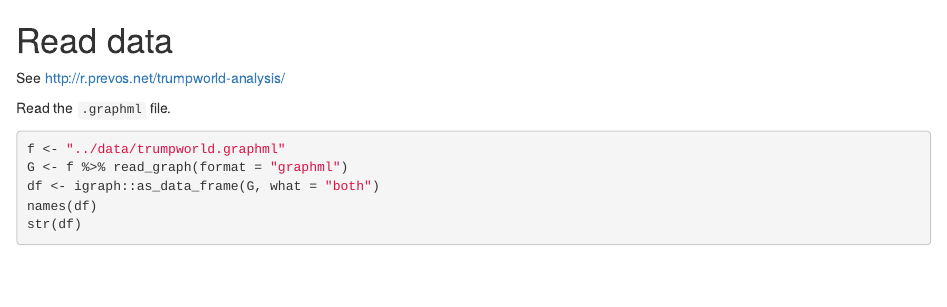
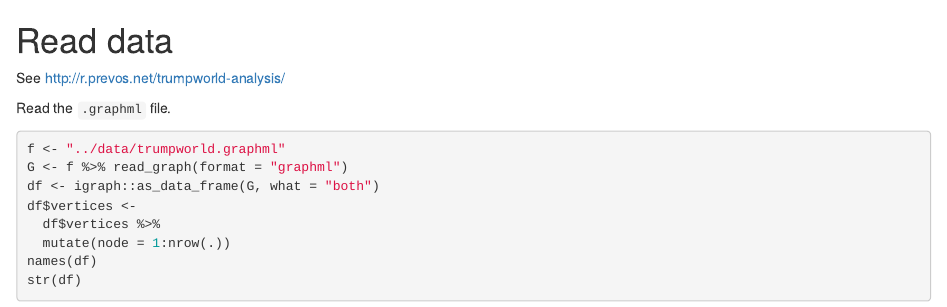
Before and after one commit to BuzzFeedNews/trumpworld, an R Markdown document (scripts/read.Rmd): the page in a window 1100 px wide, from its top. Rendered offline with R 4.5, knitr and Pandoc, with nearby package versions.

Commit message:
Create node variable in vertices data frame

````diff
--- a/scripts/read.Rmd
+++ b/scripts/read.Rmd
@@ -8,6 +8,9 @@ Read the `.graphml` file.
 f <- "../data/trumpworld.graphml"
 G <- f %>% read_graph(format = "graphml")
 df <- igraph::as_data_frame(G, what = "both")
+df$vertices <-
+  df$vertices %>%
+  mutate(node = 1:nrow(.))
 names(df)
 str(df)
 ```
````
